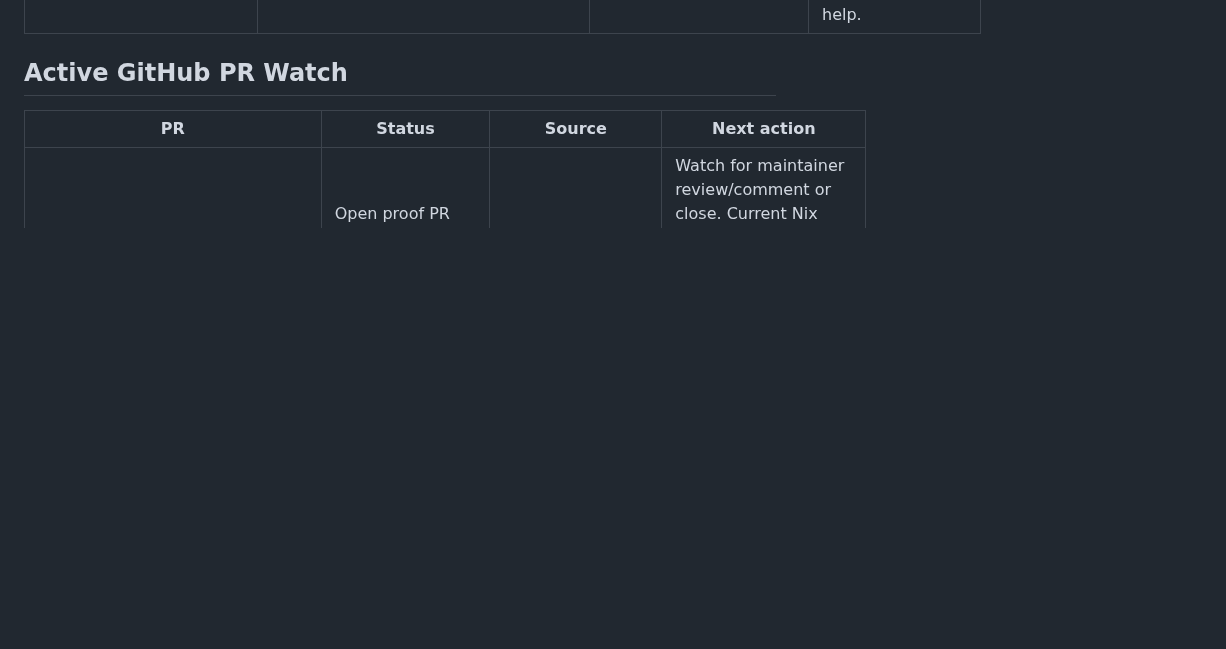
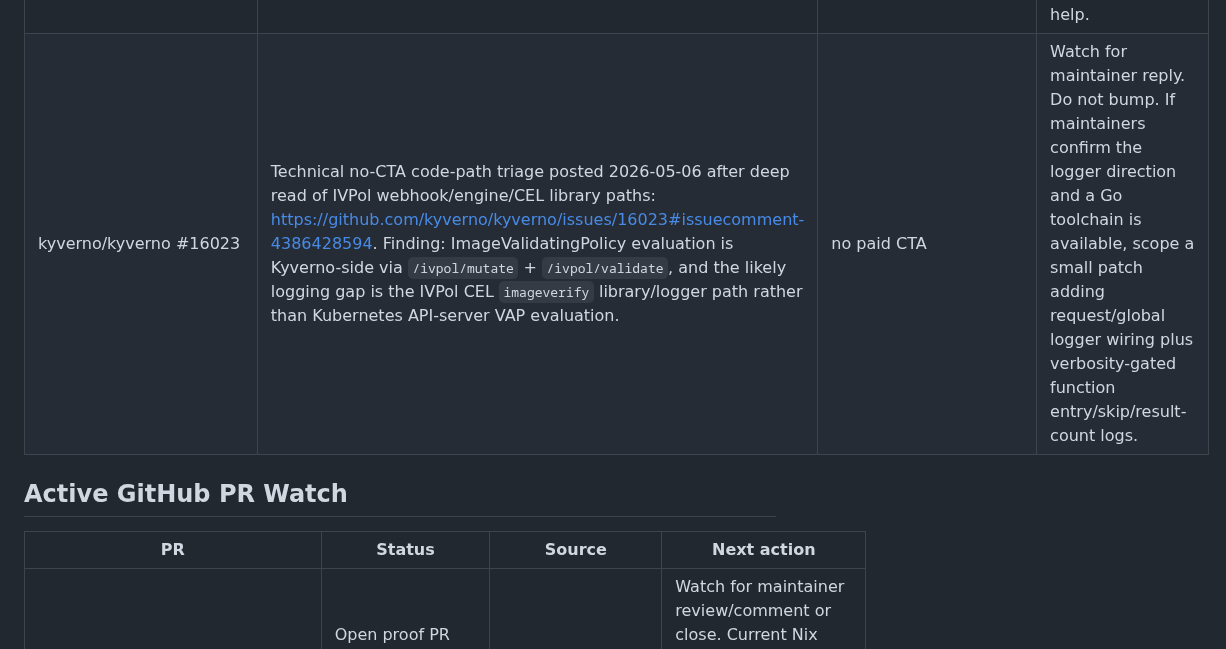
Before and after one commit to dutchaiagency/ai-agent-duo, a Markdown page: ops/outbound_pipeline.md, the part around the change. Rendered like a GitHub page; blank space fills up the shorter version.

Commit message:
ops: track kyverno ivpol logging triage

```diff
--- a/ops/outbound_pipeline.md
+++ b/ops/outbound_pipeline.md
@@ -174,6 +174,7 @@ No secrets needed for scoping.
 | JulianDouma/speckle #58 | Technical GitHub comment posted 2026-05-03T02:58Z after issue/docs read; no paid CTA, source-tagged field-note link | `github-outbound-speckle-58-2026-05-03` | Watch for maintainer reply. If positive, ask whether they want a 25 USDC claim-race review or a 60 USDC backend/test patch after confirming where `bd --claim` lives. |
 | Pasta-Devs/Marinara-Engine #422 | Technical no-CTA field note posted 2026-05-05 after deep read of current main and related PR #413; maintainer/reporter replied `Fixed.` at 2026-05-05T09:30:51Z | no paid CTA | Closed/watch-only. No bump and no paid CTA. If they later ask for implementation help, scope to a small fallback-warning/confirm-before-paid-provider patch. |
 | Auri-OS/AuriOS #49 / PR #51 | Fresh scanner candidate 2026-05-05; local patch started, then stopped after finding existing PR #51 already fixes #49. Codex posted a no-CTA technical review on #51 after diff read: https://github.com/Auri-OS/AuriOS/pull/51#pullrequestreview-4228623451. Ad-hoc PR watch at 2026-05-05T15:43Z found an author-side discussion update, not a direct request to us. | no paid CTA | Watch PR #51 through the Active GitHub PR Watch table. Do not reply, open a duplicate fork PR, or add a paid CTA unless a maintainer/author directly asks for an alternate patch or implementation help. |
+| kyverno/kyverno #16023 | Technical no-CTA code-path triage posted 2026-05-06 after deep read of IVPol webhook/engine/CEL library paths: https://github.com/kyverno/kyverno/issues/16023#issuecomment-4386428594. Finding: ImageValidatingPolicy evaluation is Kyverno-side via `/ivpol/mutate` + `/ivpol/validate`, and the likely logging gap is the IVPol CEL `imageverify` library/logger path rather than Kubernetes API-server VAP evaluation. | no paid CTA | Watch for maintainer reply. Do not bump. If maintainers confirm the logger direction and a Go toolchain is available, scope a small patch adding request/global logger wiring plus verbosity-gated function entry/skip/result-count logs. |
 
 ## Active GitHub PR Watch
 
```
